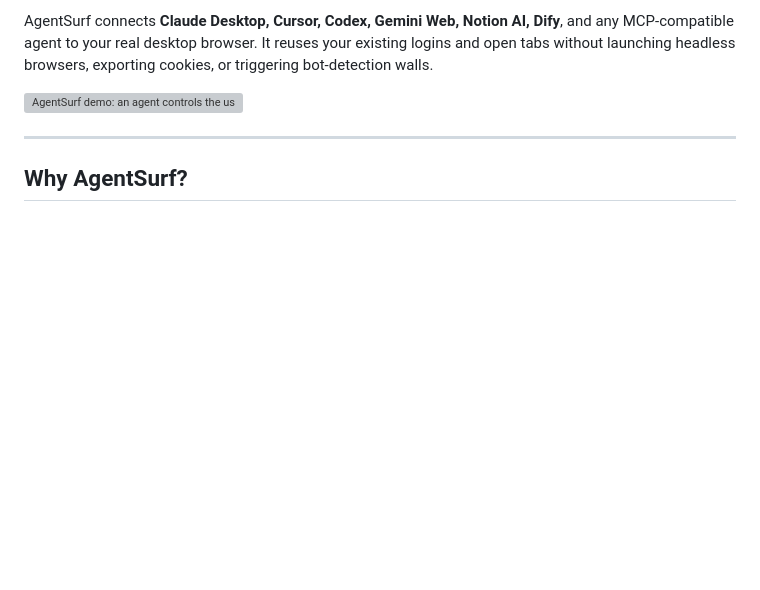
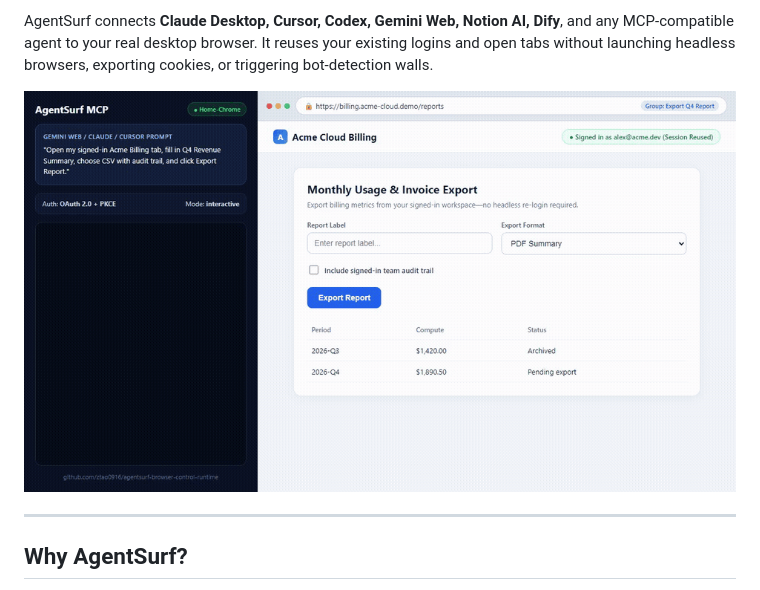
Before and after one commit to ztao0916/agentsurf-browser-control-runtime, a Markdown page: README.md, the part around the change. GitHub-like rendering; pictures changed too: docs/assets/agentsurf-demo-live.gif (added); blank space fills up the shorter version; grey boxes are pictures that could not be loaded.

```diff
--- a/README.md
+++ b/README.md
@@ -12,7 +12,7 @@
 
 AgentSurf connects **Claude Desktop, Cursor, Codex, Gemini Web, Notion AI, Dify**, and any MCP-compatible agent to your real desktop browser. It reuses your existing logins and open tabs without launching headless browsers, exporting cookies, or triggering bot-detection walls.
 
-![AgentSurf demo: an agent controls the user's signed-in Chrome through the local runtime](docs/assets/agentsurf-demo.svg)
+![AgentSurf live demo: MCP controls a signed-in browser tab with the AI cursor](docs/assets/agentsurf-demo-live.gif)
 
 ---
 
```
Also changed, not shown: README.zh-CN.md (+1 -1 lines).
